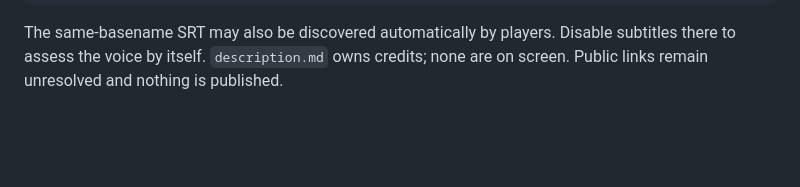
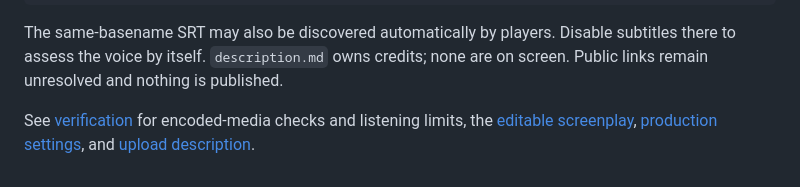
Before and after one commit to machinome/Leonardo, a Markdown page: videos/machinome-source-study/README.md, the part around the change. Drawn GitHub-style; blank space fills up the shorter version.

Commit message:
Record encoded source-study and narration verification

```diff
--- a/videos/machinome-source-study/README.md
+++ b/videos/machinome-source-study/README.md
@@ -58,3 +58,7 @@ mplayer _build/rehearsal.mp4 -sub _build/rehearsal.srt
 The same-basename SRT may also be discovered automatically by players. Disable
 subtitles there to assess the voice by itself. `description.md` owns credits;
 none are on screen. Public links remain unresolved and nothing is published.
+
+See [verification](verification.md) for encoded-media checks and listening limits,
+the [editable screenplay](episode.yaml), [production settings](production.yaml),
+and [upload description](description.md).
```
Also changed, not shown: videos/machinome-source-study/verification.md (added, +78 -0 lines).
